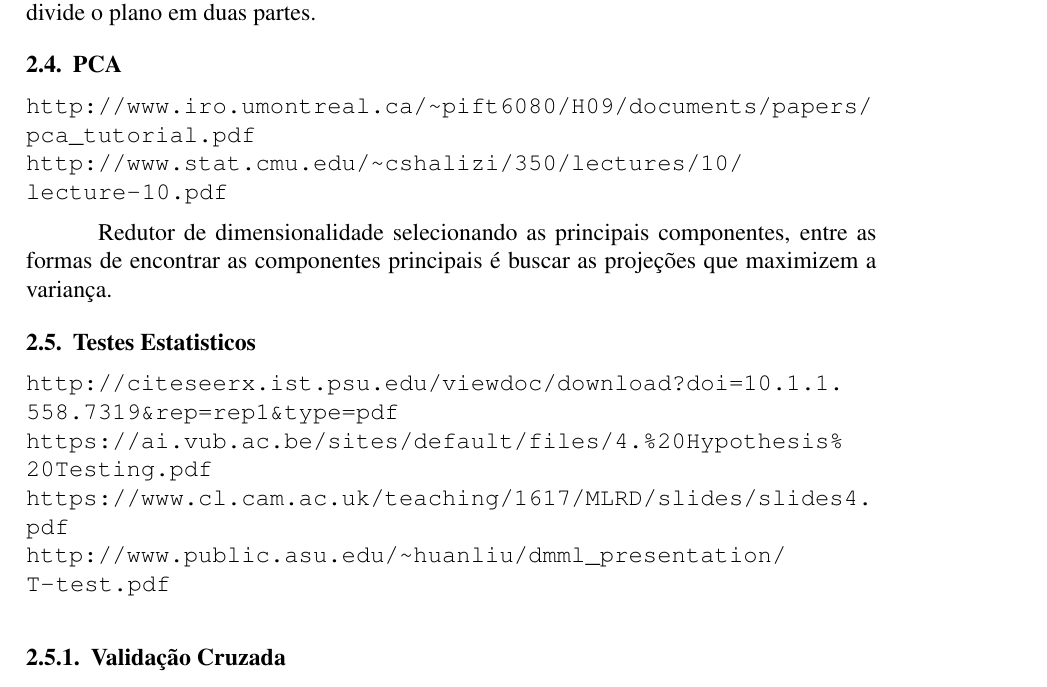
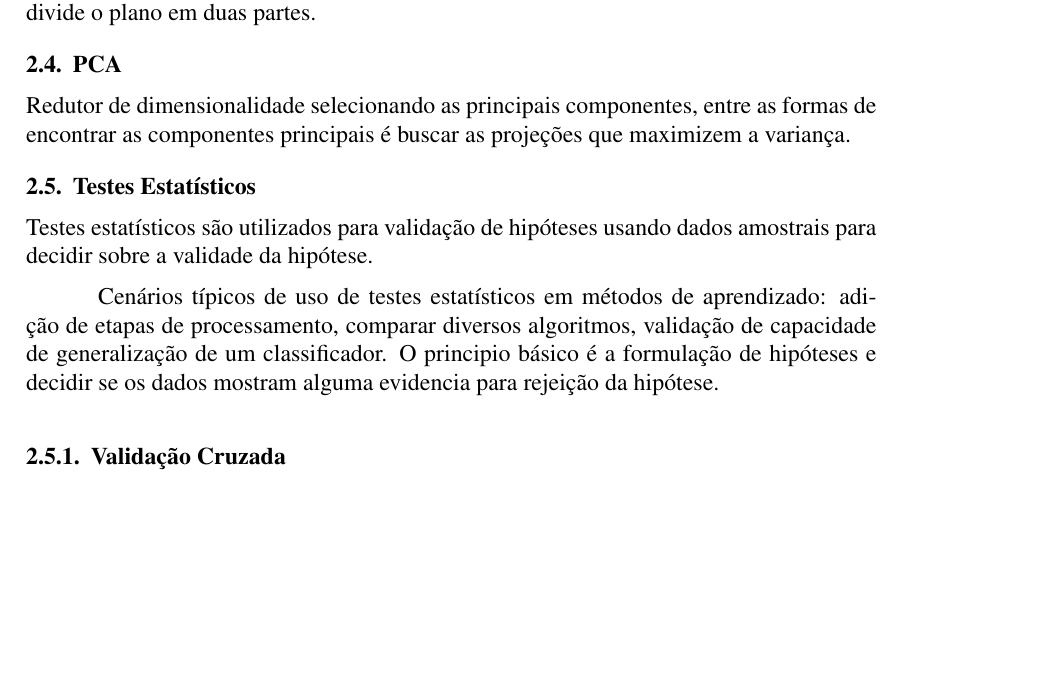
Before and after one commit to eduardoschmoller/Metodos-Aprendizagem, a LaTeX document (Artigo/sbc-template.tex): part of page 2 of 4 before the commit and part of page 2 of 3 after it, cut so that both start at the same text, the shorter picture padded with empty space. Compiled offline with pdfLaTeX.

Commit message:
Atualização

```diff
--- a/Artigo/sbc-template.tex
+++ b/Artigo/sbc-template.tex
@@ -79,17 +79,18 @@
 
 \subsection{PCA}
 
-\url{http://www.iro.umontreal.ca/~pift6080/H09/documents/papers/pca_tutorial.pdf}\\
-\url{http://www.stat.cmu.edu/~cshalizi/350/lectures/10/lecture-10.pdf}
-
 	Redutor de dimensionalidade selecionando as principais componentes, entre as formas de encontrar as componentes principais é buscar as projeções que maximizem a variança.
 
-\subsection{Testes Estatisticos}
+\subsection{Testes Estatísticos}
 
-	\url{http://citeseerx.ist.psu.edu/viewdoc/download?doi=10.1.1.558.7319&rep=rep1&type=pdf}\\
-	\url{https://ai.vub.ac.be/sites/default/files/4.\%20Hypothesis\%20Testing.pdf}\\
-	\url{https://www.cl.cam.ac.uk/teaching/1617/MLRD/slides/slides4.pdf}\\
-	\url{http://www.public.asu.edu/~huanliu/dmml_presentation/T-test.pdf}
+	Testes estatísticos são utilizados para validação de hipóteses usando dados amostrais para decidir sobre a validade da hipótese.
+
+	Cenários típicos de uso de testes estatísticos em métodos de aprendizado: adição de etapas de processamento, comparar diversos algoritmos, validação de capacidade de generalização de um classificador. O principio básico é a formulação de hipóteses e decidir se os dados mostram alguma evidencia para rejeição da hipótese.
+
+%	\url{http://citeseerx.ist.psu.edu/viewdoc/download?doi=10.1.1.558.7319&rep=rep1&type=pdf}\\
+%	\url{https://ai.vub.ac.be/sites/default/files/4.\%20Hypothesis\%20Testing.pdf}\\
+%	\url{https://www.cl.cam.ac.uk/teaching/1617/MLRD/slides/slides4.pdf}\\
+%	\url{http://www.public.asu.edu/~huanliu/dmml_presentation/T-test.pdf}
 
 	\subsubsection{Validação Cruzada}
 
```
Also changed, not shown: Artigo/sbc-template.pdf.
